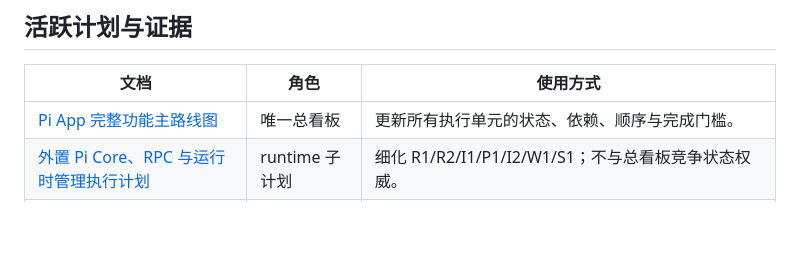
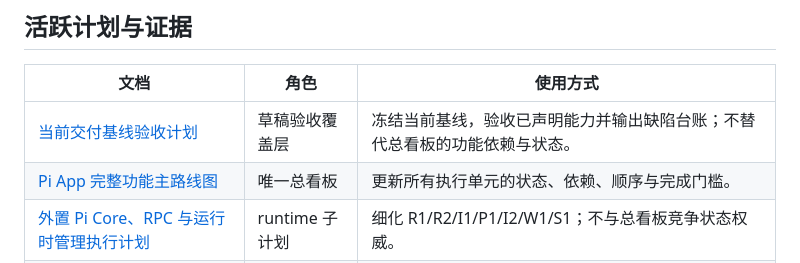
Before and after one commit to ZhcChen/pi-app, a Markdown page: docs/plans/README.md, the part around the change. GitHub-like rendering; blank space fills up the shorter version.

```diff
--- a/docs/plans/README.md
+++ b/docs/plans/README.md
@@ -26,6 +26,7 @@ P1 已完成新配置的完整 builtin tools 默认、旧无版本/受限偏好
 
 | 文档 | 角色 | 使用方式 |
 | --- | --- | --- |
+| [当前交付基线验收计划](2026-07-28-current-baseline-acceptance-plan.md) | 草稿验收覆盖层 | 冻结当前基线，验收已声明能力并输出缺陷台账；不替代总看板的功能依赖与状态。 |
 | [Pi App 完整功能主路线图](2026-07-27-pi-app-complete-feature-roadmap.md) | 唯一总看板 | 更新所有执行单元的状态、依赖、顺序与完成门槛。 |
 | [外置 Pi Core、RPC 与运行时管理执行计划](2026-07-27-external-pi-core-rpc-runtime.md) | runtime 子计划 | 细化 R1/R2/I1/P1/I2/W1/S1；不与总看板竞争状态权威。 |
 | [macOS Ad-hoc 发布与 GitHub 更新执行计划](2026-07-27-macos-ad-hoc-release-and-update.md) | 交付子计划 | 记录发布实现、首个 tag 验证与手动更新约束。 |
```
Also changed, not shown: docs/plans/2026-07-28-current-baseline-acceptance-plan.md (added, +269 -0 lines).
